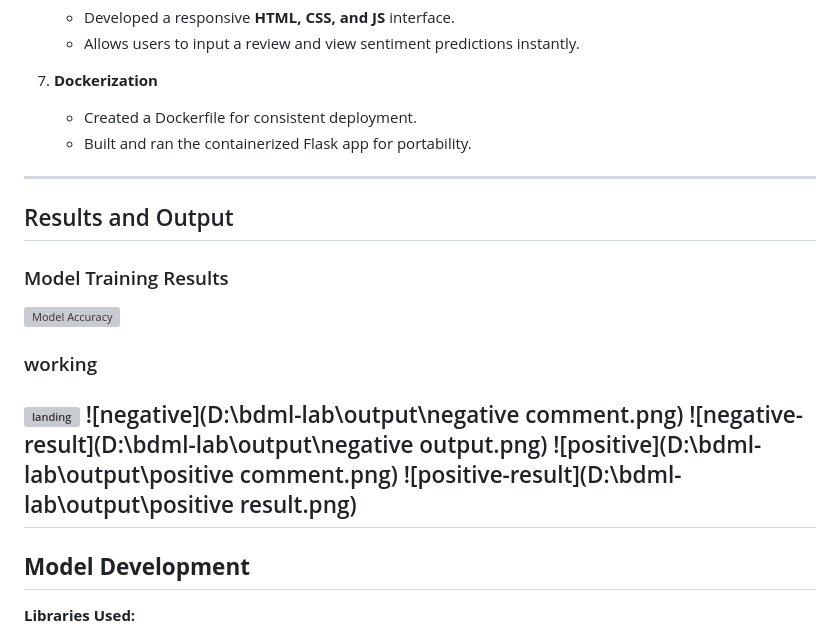
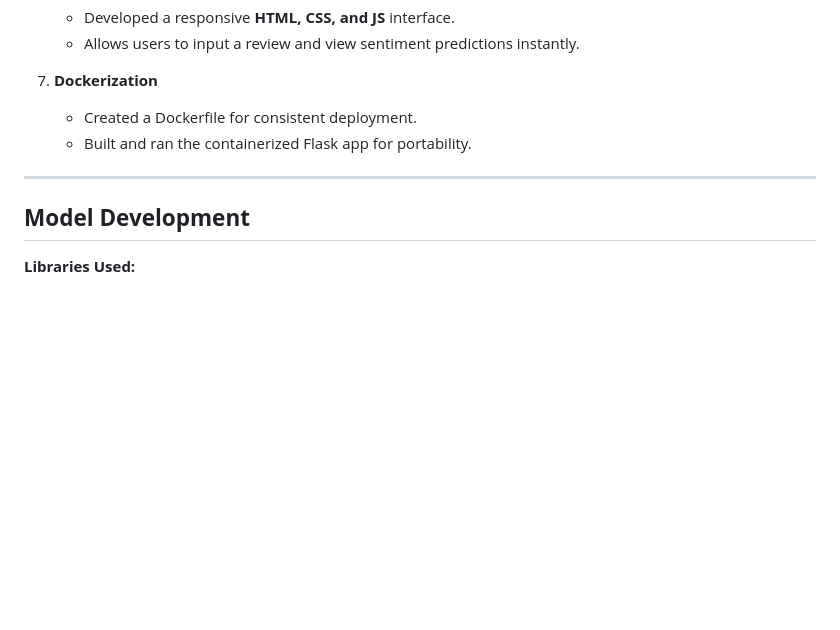
Before and after one commit to MeenakshiGanesan/bdml-lab, a Markdown page: readme.md, the part around the change. Drawn GitHub-style; blank space fills up the shorter version; grey boxes are pictures that could not be loaded.

Commit message:
Remove results and output section from README.md to streamline documentation

```diff
--- a/readme.md
+++ b/readme.md
@@ -77,19 +77,6 @@ The dataset contains customer reviews of fine foods from Amazon. Each review inc
    * Created a Dockerfile for consistent deployment.
    * Built and ran the containerized Flask app for portability.
 
----
-
-## Results and Output
-
-### Model Training Results
-![Model Accuracy](D:\bdml-lab\output\accuracy.png)
-
-### working
-![landing](D:\bdml-lab\output\landing.png)
-![negative](D:\bdml-lab\output\negative comment.png)
-![negative-result](D:\bdml-lab\output\negative output.png)
-![positive](D:\bdml-lab\output\positive comment.png)
-![positive-result](D:\bdml-lab\output\positive result.png)
 ---
 
 ## **Model Development**
```
